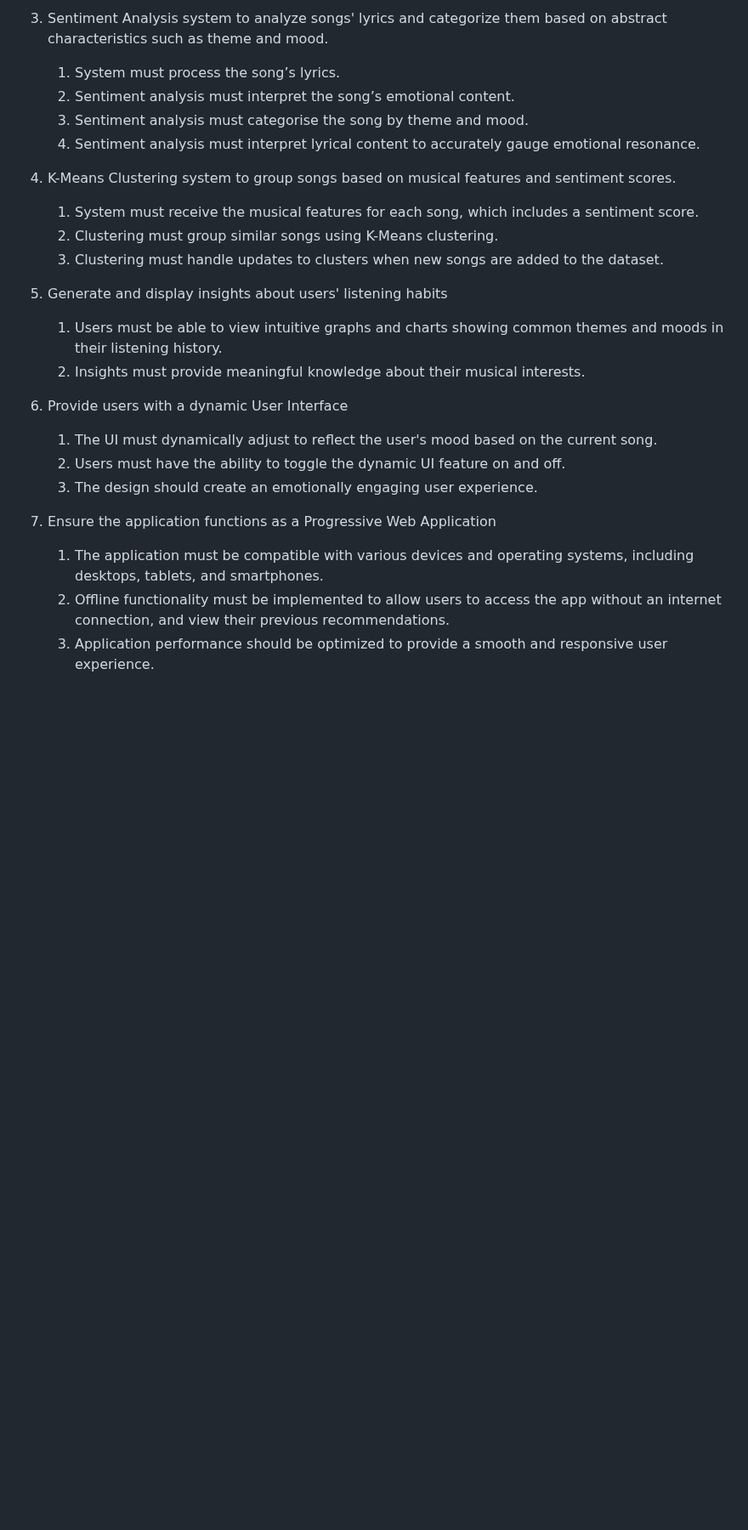
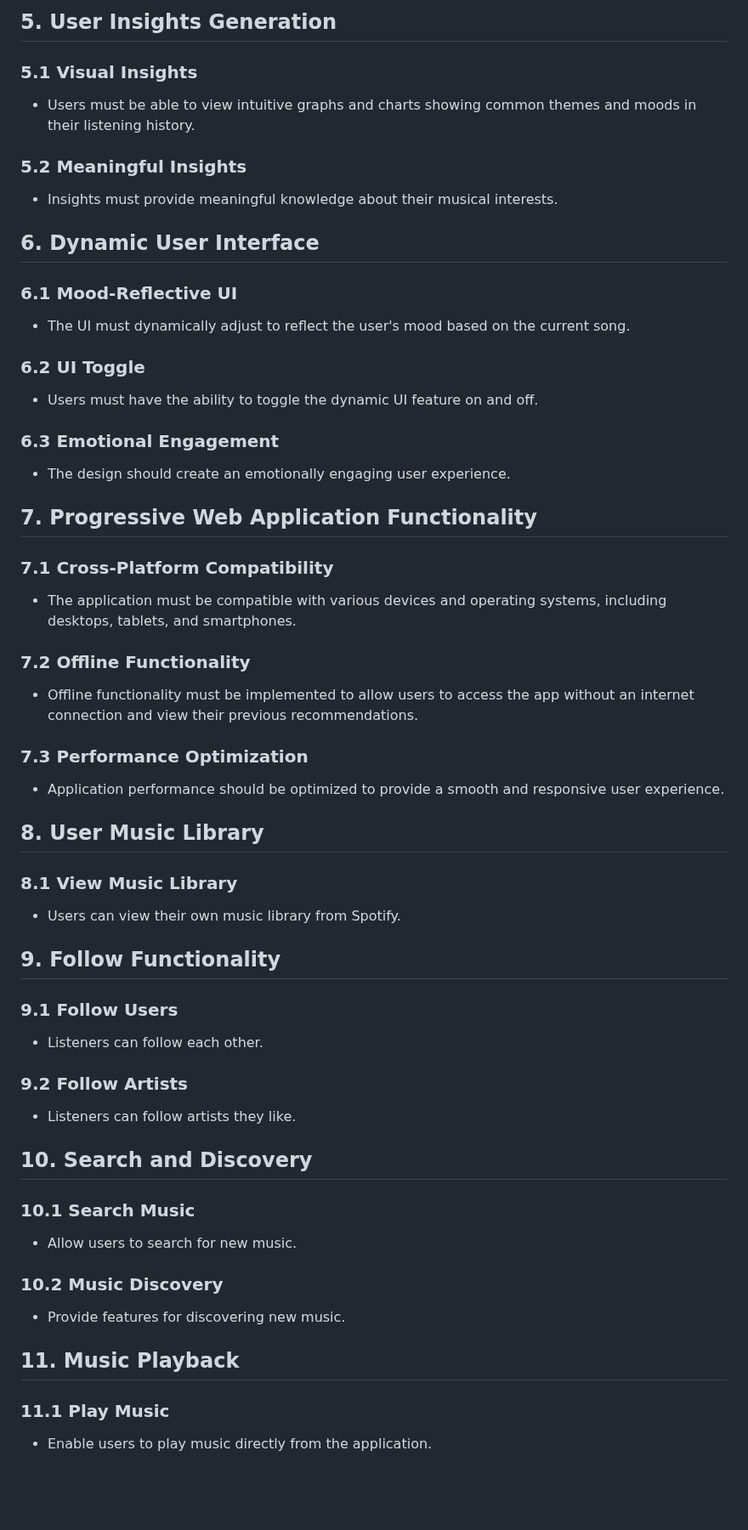
Before and after one commit to COS301-SE-2024/ECHO, a Markdown page: Documentation/RequirementSpecification.md, the part around one of its changes. Shown at 85% size. GitHub-like rendering; blank space fills up the shorter version.

Commit message:
:memo: updated SRS to reflect new components

```diff
--- a/Documentation/RequirementSpecification.md
+++ b/Documentation/RequirementSpecification.md
@@ -108,31 +170,45 @@ ECHO is a Progressive Web Application that interacts with the Spotify API and ta
 
-3. Sentiment Analysis system to analyze songs' lyrics and categorize them based on abstract characteristics such as theme and mood.
-   1. System must process the song’s lyrics.
-   2. Sentiment analysis must interpret the song’s emotional content.
-   3. Sentiment analysis must categorise the song by theme and mood.
-   4. Sentiment analysis must interpret lyrical content to accurately gauge emotional resonance.
+## 5. User Insights Generation
+### 5.1 Visual Insights
+- Users must be able to view intuitive graphs and charts showing common themes and moods in their listening history.
+### 5.2 Meaningful Insights
+- Insights must provide meaningful knowledge about their musical interests.
 
-4. K-Means Clustering system to group songs based on musical features and sentiment scores.
-   1. System must receive the musical features for each song, which includes a sentiment score.
-   2. Clustering must group similar songs using K-Means clustering.
-   3. Clustering must handle updates to clusters when new songs are added to the dataset.
+## 6. Dynamic User Interface
+### 6.1 Mood-Reflective UI
+- The UI must dynamically adjust to reflect the user's mood based on the current song.
+### 6.2 UI Toggle
+- Users must have the ability to toggle the dynamic UI feature on and off.
+### 6.3 Emotional Engagement
+- The design should create an emotionally engaging user experience.
 
+## 7. Progressive Web Application Functionality
+### 7.1 Cross-Platform Compatibility
+- The application must be compatible with various devices and operating systems, including desktops, tablets, and smartphones.
+### 7.2 Offline Functionality
+- Offline functionality must be implemented to allow users to access the app without an internet connection and view their previous recommendations.
+### 7.3 Performance Optimization
+- Application performance should be optimized to provide a smooth and responsive user experience.
 
-5. Generate and display insights about users' listening habits
-   1. Users must be able to view intuitive graphs and charts showing common themes and moods in their listening history.
-   2. Insights must provide meaningful knowledge about their musical interests.
+## 8. User Music Library
+### 8.1 View Music Library
+- Users can view their own music library from Spotify.
 
+## 9. Follow Functionality
+### 9.1 Follow Users
+- Listeners can follow each other.
+### 9.2 Follow Artists
+- Listeners can follow artists they like.
 
-6. Provide users with a dynamic User Interface
-   1. The UI must dynamically adjust to reflect the user's mood based on the current song.
-   2. Users must have the ability to toggle the dynamic UI feature on and off.
-   3. The design should create an emotionally engaging user experience.
+## 10. Search and Discovery
+### 10.1 Search Music
+- Allow users to search for new music.
+### 10.2 Music Discovery
+- Provide features for discovering new music.
 
-
-7. Ensure the application functions as a Progressive Web Application
-   1. The application must be compatible with various devices and operating systems, including desktops, tablets, and smartphones.
-   2. Offline functionality must be implemented to allow users to access the app without an internet connection, and view their previous recommendations.
-   3. Application performance should be optimized to provide a smooth and responsive user experience.
+## 11. Music Playback
+### 11.1 Play Music
+- Enable users to play music directly from the application.
 
 <br />
 <br />
```
Also changed, not shown: other parts of Documentation/RequirementSpecification.md (+72 -10 lines).
